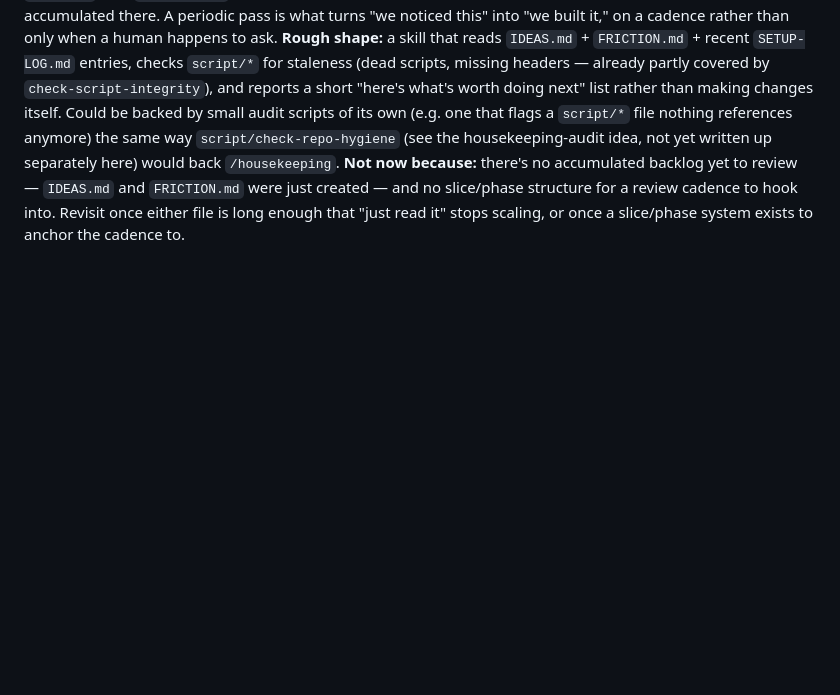
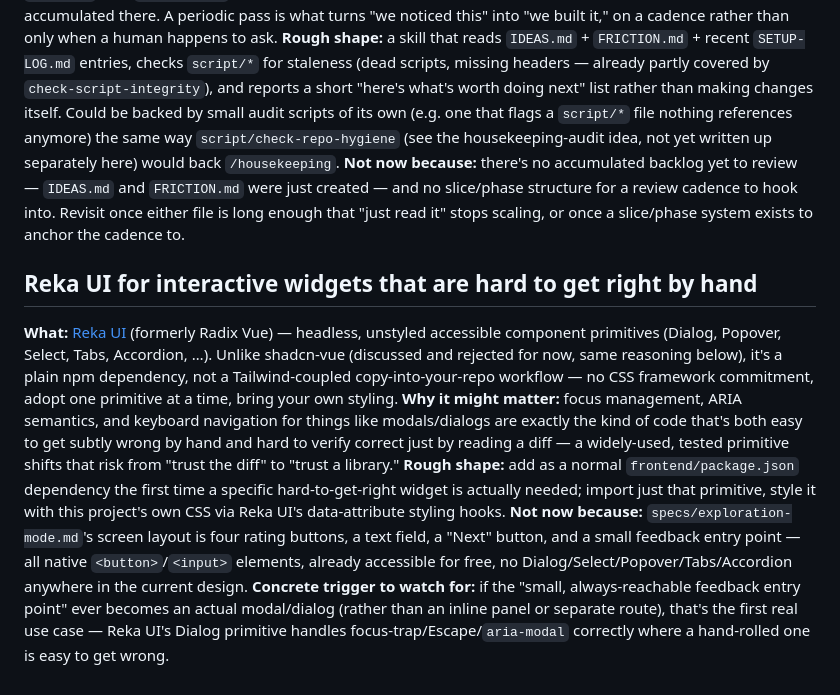
Before and after one commit to ibes/paarfragen, a Markdown page: IDEAS.md, the part around the change. Drawn GitHub-style; blank space fills up the shorter version.

Commit message:
IDEAS.md: Reka UI for hard-to-verify interactive widgets
Lighter alternative to shadcn-vue — a plain npm dependency, no
Tailwind coupling, adopt one primitive at a time. Not needed yet: the
current screen design has no Dialog/Select/Popover/Tabs/Accordion, only
native buttons and a text field. Concrete trigger to watch for: the
feedback entry point becoming an actual modal, where Reka UI's Dialog
primitive gets focus-trap/Escape/aria-modal right where a hand-rolled
one is easy to get subtly wrong.

Co-Authored-By: Claude Sonnet 5 <noreply@anthropic.com>
Claude-Session: https://claude.ai/code/session_014A1C1uUHHnHzSknCszNQ3p

```diff
--- a/IDEAS.md
+++ b/IDEAS.md
@@ -197,3 +197,31 @@ would back `/housekeeping`.
 structure for a review cadence to hook into. Revisit once either file
 is long enough that "just read it" stops scaling, or once a
 slice/phase system exists to anchor the cadence to.
+
+## Reka UI for interactive widgets that are hard to get right by hand
+
+**What:** [Reka UI](https://reka-ui.com) (formerly Radix Vue) —
+headless, unstyled accessible component primitives (Dialog, Popover,
+Select, Tabs, Accordion, …). Unlike shadcn-vue (discussed and rejected
+for now, same reasoning below), it's a plain npm dependency, not a
+Tailwind-coupled copy-into-your-repo workflow — no CSS framework
+commitment, adopt one primitive at a time, bring your own styling.
+**Why it might matter:** focus management, ARIA semantics, and
+keyboard navigation for things like modals/dialogs are exactly the
+kind of code that's both easy to get subtly wrong by hand and hard to
+verify correct just by reading a diff — a widely-used, tested
+primitive shifts that risk from "trust the diff" to "trust a library."
+**Rough shape:** add as a normal `frontend/package.json` dependency
+the first time a specific hard-to-get-right widget is actually needed;
+import just that primitive, style it with this project's own CSS via
+Reka UI's data-attribute styling hooks.
+**Not now because:** `specs/exploration-mode.md`'s screen layout is
+four rating buttons, a text field, a "Next" button, and a small
+feedback entry point — all native `<button>`/`<input>` elements,
+already accessible for free, no Dialog/Select/Popover/Tabs/Accordion
+anywhere in the current design. **Concrete trigger to watch for:** if
+the "small, always-reachable feedback entry point" ever becomes an
+actual modal/dialog (rather than an inline panel or separate route),
+that's the first real use case — Reka UI's Dialog primitive handles
+focus-trap/Escape/`aria-modal` correctly where a hand-rolled one is
+easy to get wrong.
```
